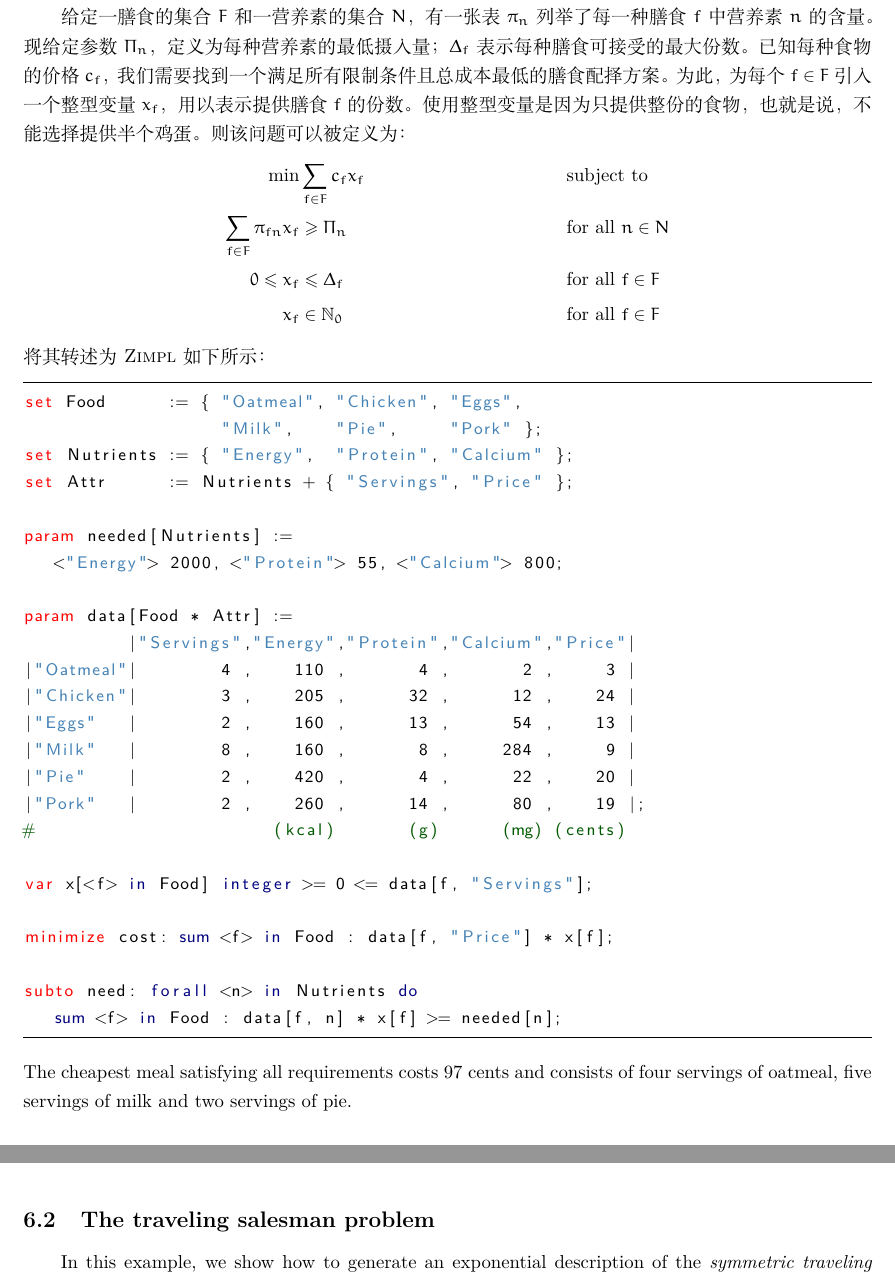
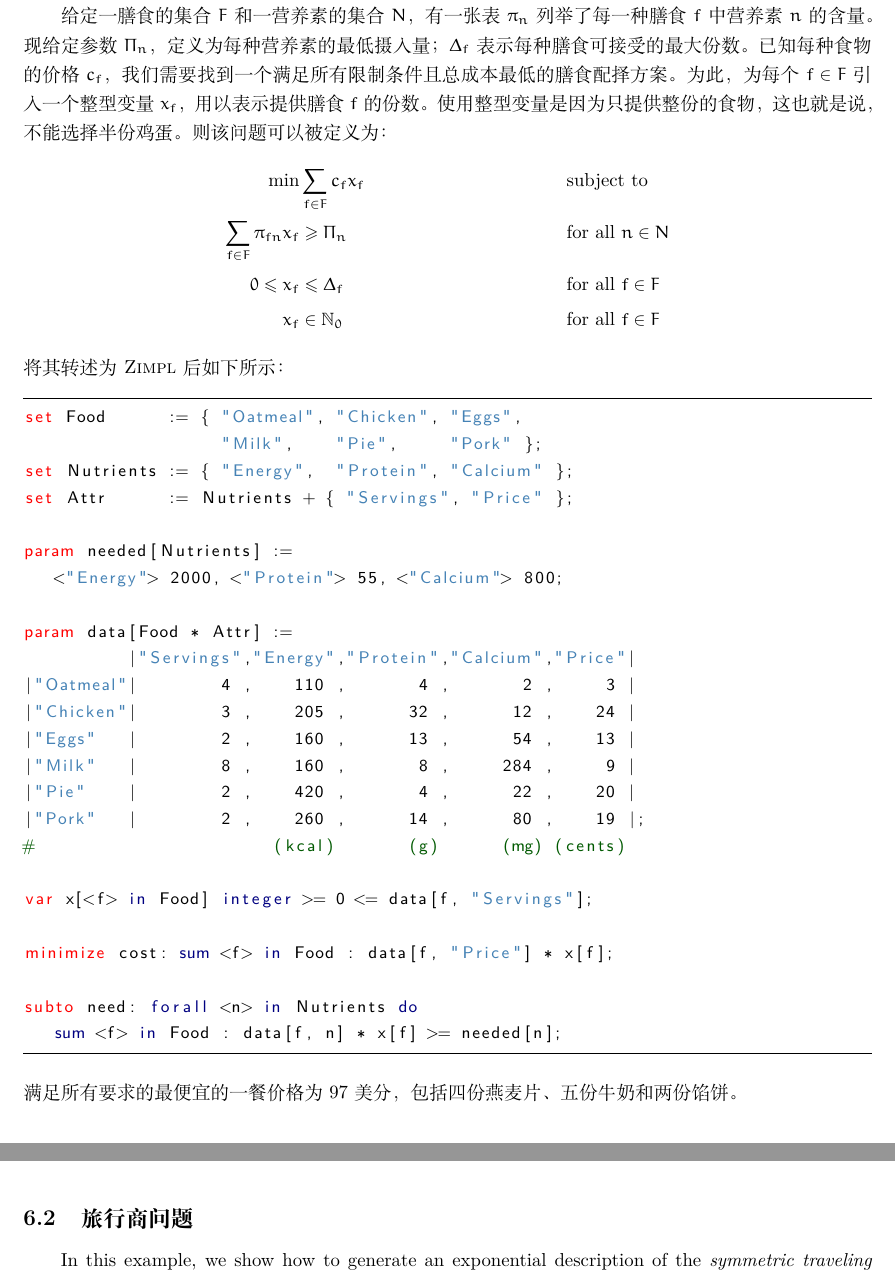
Before and after one commit to GitHubonline1396529/zimpl-doc.zh_CN, a LaTeX document (zimpl.tex, which reads zimplug.tex): two parts of pages 21 and 22 of 37, joined at a grey line, cut so that both start at the same text. Compiled offline with XeLaTeX.

Commit message:
:construction: Finished the translation to section 6.1.
Signed-off-by: User1396529 <yyg249942899@163.com>

```diff
--- a/zimplug.tex
+++ b/zimplug.tex
@@ -2026,7 +2026,7 @@ subto c2: vif vabs(x[1] + x[2]) > 2 then x[3] == 2 end;
 $\Delta_f$ 表示每种膳食可接受的最大份数。
 已知每种食物的价格 $c_f$，我们需要找到一个满足所有限制条件且总成本最低的膳食配择方案。
 为此，为每个 $f \in F$ 引入一个整型变量 $x_f$，用以表示提供膳食 $f$ 的份数。
-使用整型变量是因为只提供整份的食物，也就是说，不能选择提供半个鸡蛋。
+使用整型变量是因为只提供整份的食物，这也就是说，不能选择半份鸡蛋。
 则该问题可以被定义为：
 % Given a set of foods $F$ and a set of nutrients $N$, we have a table
 % $\pi_{fn}$ of the amount of nutrient $n$ in food $f$. Now $\Pi_n$
@@ -2045,7 +2045,7 @@ $\Delta_f$ 表示每种膳食可接受的最大份数。
 x_{f}&\in\NNZ&&\fa f\in F
 \end{align*}
 
-\noindent 将其转述为\zimpl 如下所示：
+\noindent 将其转述为\zimpl 后如下所示：
 % \noindent This translates into \zimpl as follows:
 
 \medskip
@@ -2080,15 +2080,17 @@ subto need: forall <n> in Nutrients do
 \end{lstlisting}
 
 \medskip
-\noindent The cheapest meal satisfying all requirements costs 97 cents and
-consists of four servings of oatmeal, five servings of milk and two
-servings of pie.
+\noindent 满足所有要求的最便宜的一餐价格为97美分，包括四份燕麦片、五份牛奶和两份馅饼。
+% \noindent The cheapest meal satisfying all requirements costs 97 cents and
+% consists of four servings of oatmeal, five servings of milk and two
+% servings of pie.
 
 %x$Oatmeal                     4.000000
 %x$Milk                        5.000000
 %x$Pie                         2.000000
 
-\subsection{The traveling salesman problem}
+\subsection{旅行商问题}
+% \subsection{The traveling salesman problem}
 In this example, we show how to generate an exponential
 description of the \emph{symmetric traveling salesman problem} (\tsp)
 as given for example in
```
